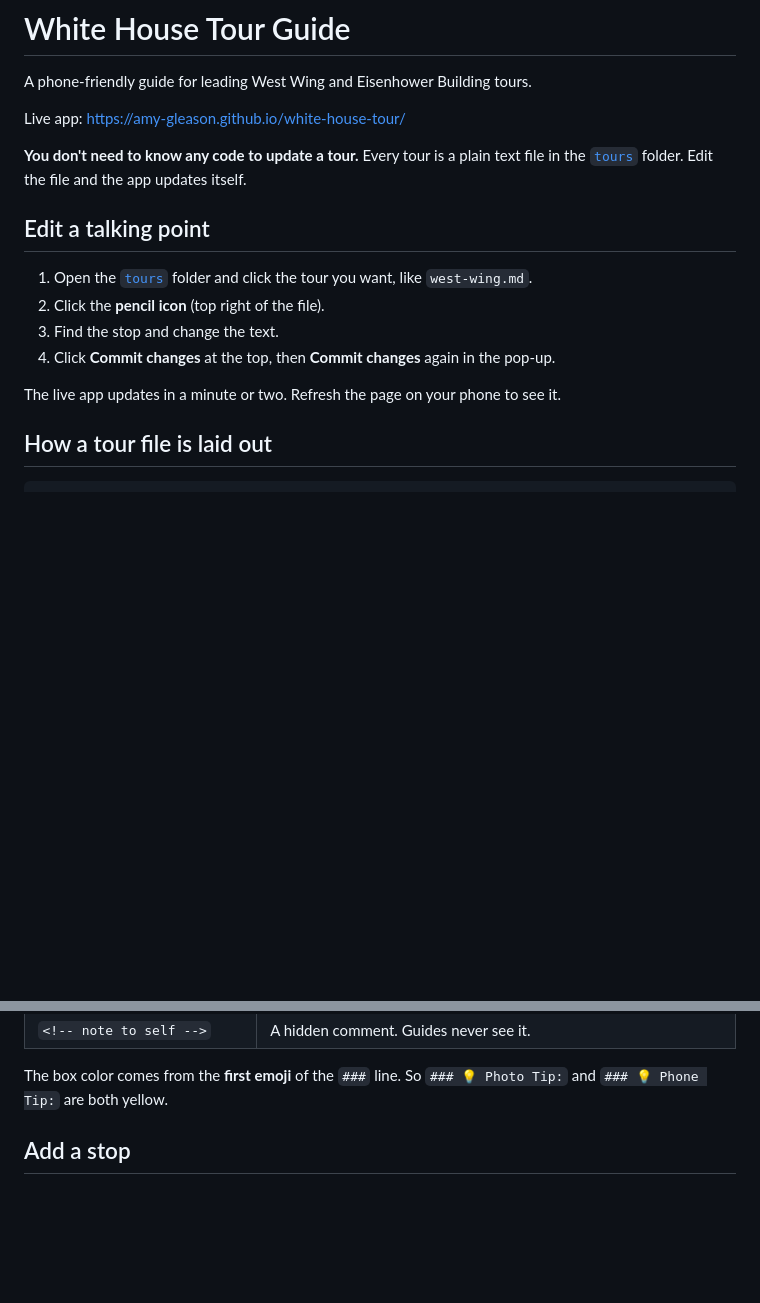
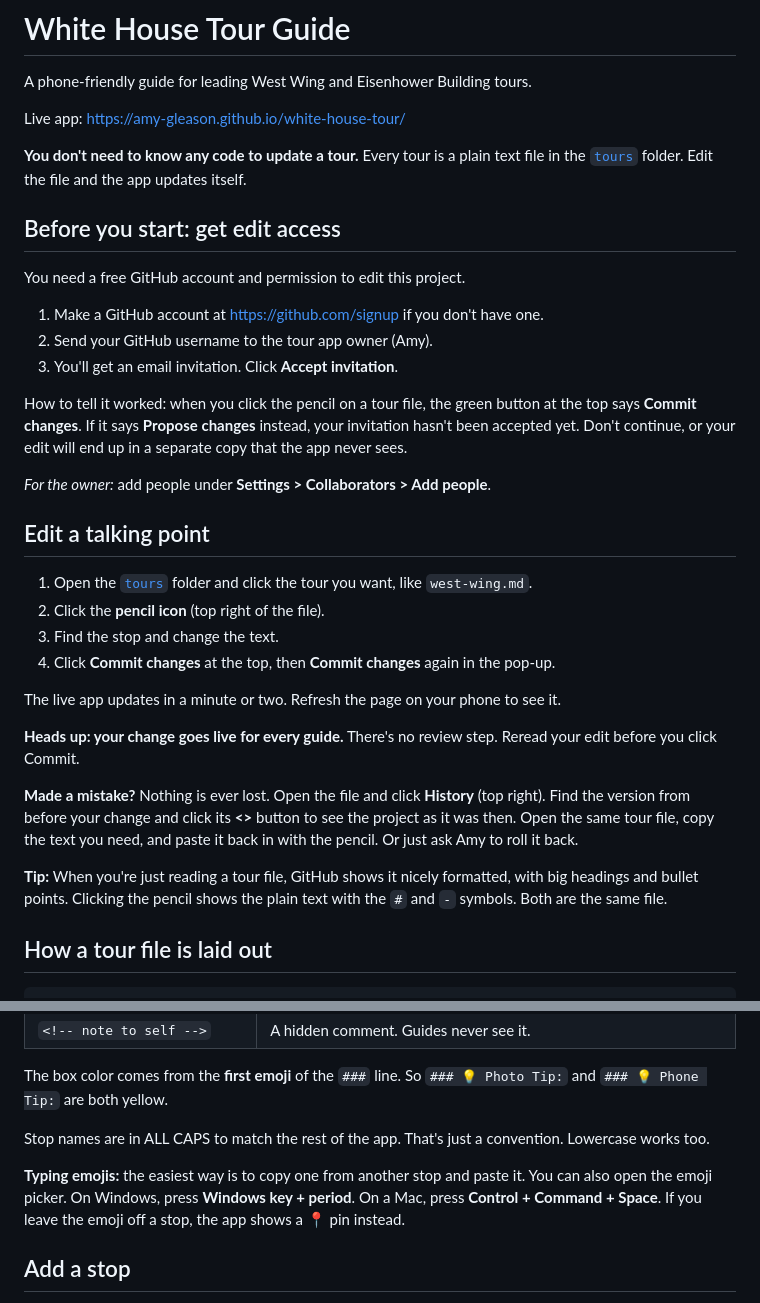
Before and after one commit to amy-gleason/white-house-tour, a Markdown page: README.md, 2 parts joined by grey strips. GitHub-like rendering; blank space fills up the shorter version.

Commit message:
README: add access, go-live, undo and emoji guidance for collaborators
Co-Authored-By: Claude Opus 5.5 <noreply@anthropic.com>
Claude-Session: https://claude.ai/code/session_01AzLKW2DeMa3ibTRkZVc5a6

```diff
--- a/README.md
+++ b/README.md
@@ -5,6 +5,18 @@ A phone-friendly guide for leading West Wing and Eisenhower Building tours.
 Live app: https://amy-gleason.github.io/white-house-tour/
 
 **You don't need to know any code to update a tour.** Every tour is a plain text file in the [`tours`](tours) folder. Edit the file and the app updates itself.
+
+## Before you start: get edit access
+
+You need a free GitHub account and permission to edit this project.
+
+1. Make a GitHub account at https://github.com/signup if you don't have one.
+2. Send your GitHub username to the tour app owner (Amy).
+3. You'll get an email invitation. Click **Accept invitation**.
+
+How to tell it worked: when you click the pencil on a tour file, the green button at the top says **Commit changes**. If it says **Propose changes** instead, your invitation hasn't been accepted yet. Don't continue, or your edit will end up in a separate copy that the app never sees.
+
+*For the owner:* add people under **Settings > Collaborators > Add people**.
 
 ## Edit a talking point
 
@@ -14,6 +26,12 @@ Live app: https://amy-gleason.github.io/white-house-tour/
 4. Click **Commit changes** at the top, then **Commit changes** again in the pop-up.
 
 The live app updates in a minute or two. Refresh the page on your phone to see it.
+
+**Heads up: your change goes live for every guide.** There's no review step. Reread your edit before you click Commit.
+
+**Made a mistake?** Nothing is ever lost. Open the file and click **History** (top right). Find the version from before your change and click its **<>** button to see the project as it was then. Open the same tour file, copy the text you need, and paste it back in with the pencil. Or just ask Amy to roll it back.
+
+**Tip:** When you're just reading a tour file, GitHub shows it nicely formatted, with big headings and bullet points. Clicking the pencil shows the plain text with the `#` and `-` symbols. Both are the same file.
 
 ## How a tour file is laid out
 
@@ -47,6 +65,10 @@ The rules:
 | `<!-- note to self -->` | A hidden comment. Guides never see it. |
 
 The box color comes from the **first emoji** of the `###` line. So `### 💡 Photo Tip:` and `### 💡 Phone Tip:` are both yellow.
+
+Stop names are in ALL CAPS to match the rest of the app. That's just a convention. Lowercase works too.
+
+**Typing emojis:** the easiest way is to copy one from another stop and paste it. You can also open the emoji picker. On Windows, press **Windows key + period**. On a Mac, press **Control + Command + Space**. If you leave the emoji off a stop, the app shows a 📍 pin instead.
 
 ## Add a stop
 
```
